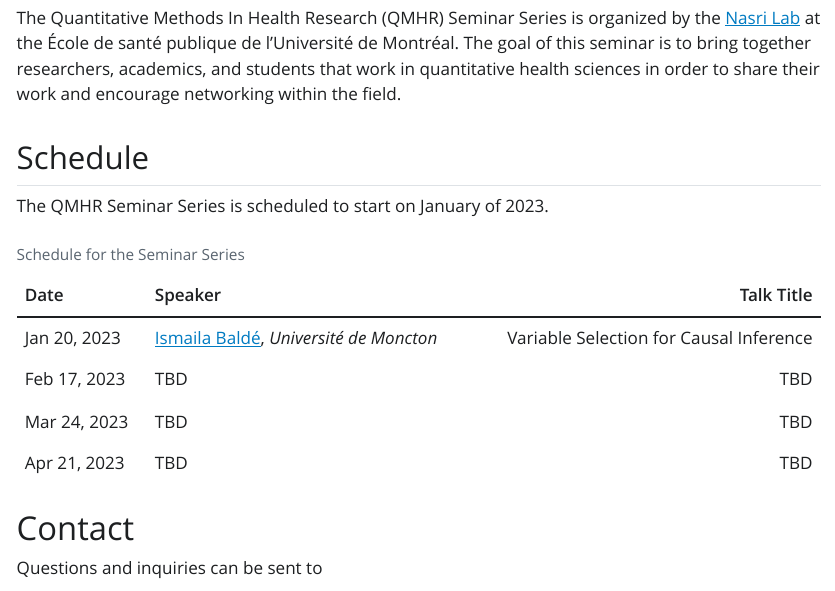
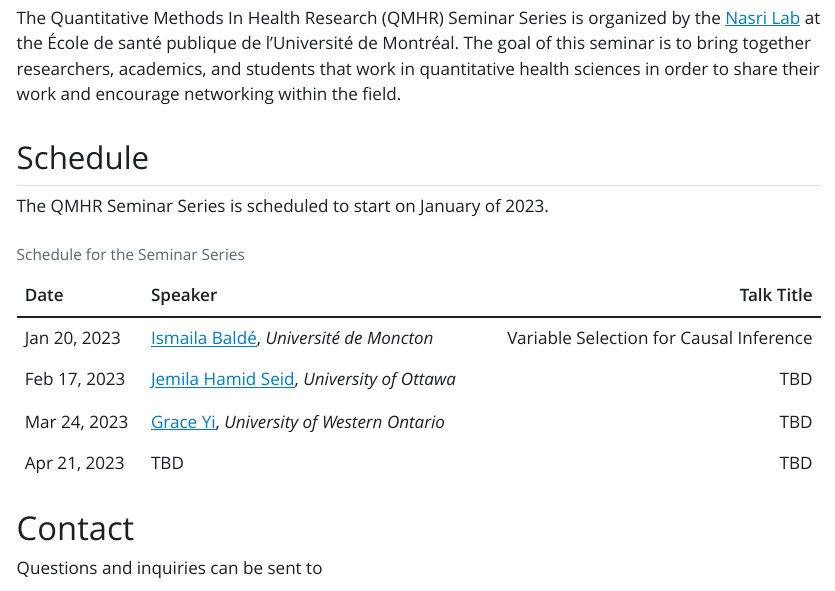
Before and after one commit to QMHR-Seminar/website, a Quarto document (main.qmd): the page in a window 1100 px wide, from 190 px down. The pictures show the output file main.html that the author committed with the source, opened offline; Quarto's library style sheets are replaced by a plain one without menus.

Commit message:
updated speakers

```diff
--- a/main.qmd
+++ b/main.qmd
@@ -16,8 +16,8 @@ The QMHR Seminar Series is scheduled to start on January of 2023.
 | Date         | Speaker | Talk Title |
 |--------------|:--------|-----------:|
 | Jan 20, 2023 | [Ismaila Baldé](https://www.researchgate.net/profile/Ismaila-Balde-3), _Université de Moncton_    |        Variable Selection for Causal Inference |
-| Feb 17, 2023 | [Jemila Hamid Seid(https://science.uottawa.ca/mathstat/en/people/hamid-jemila-seid)] _University of Ottawa_     |        TBD |
-| Mar 24, 2023 | [Grace Yi](https://www.csd.uwo.ca/people/faculty/bios/yi.html) _University of Western Ontario_     |        TBD |
+| Feb 17, 2023 | [Jemila Hamid Seid](https://science.uottawa.ca/mathstat/en/people/hamid-jemila-seid), _University of Ottawa_     |        TBD |
+| Mar 24, 2023 | [Grace Yi](https://www.csd.uwo.ca/people/faculty/bios/yi.html), _University of Western Ontario_     |        TBD |
 | Apr 21, 2023 | TBD     |        TBD |
 
 : Schedule for the Seminar Series
```
Also changed, not shown: main.html.
